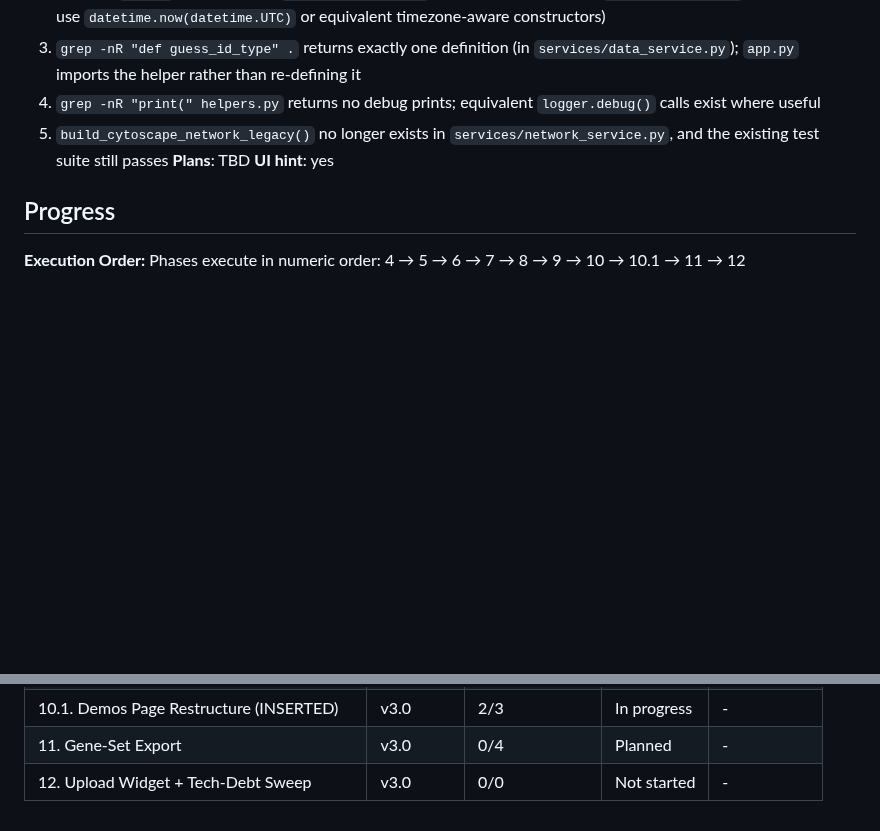
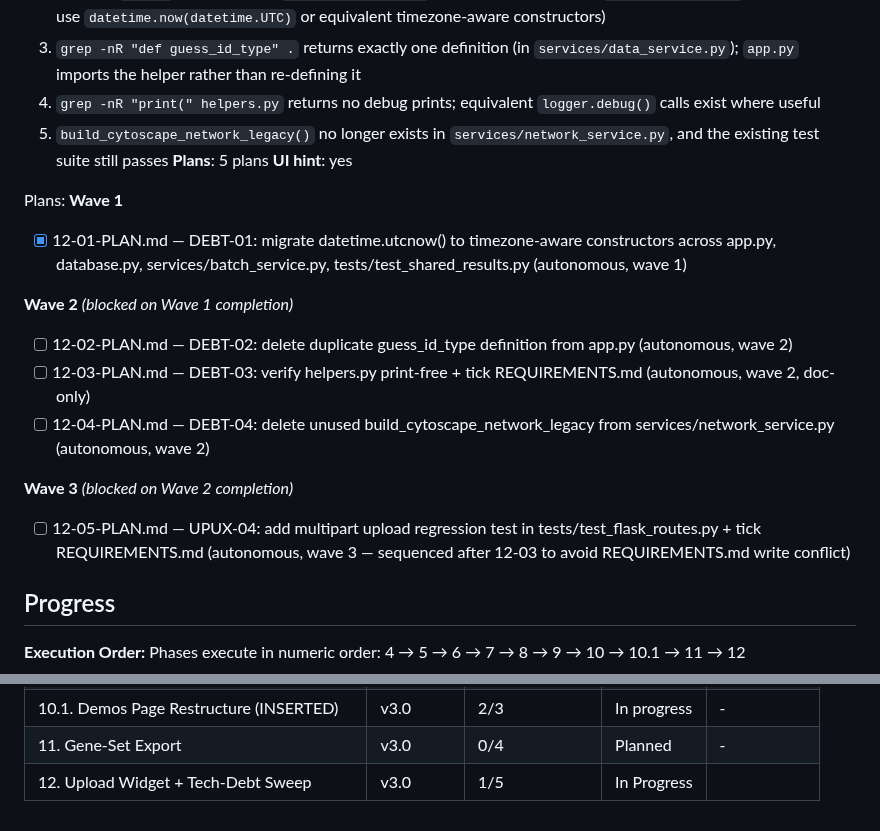
Before and after one commit to marvinm2/molAOP-analyser, a Markdown page: .planning/ROADMAP.md, 2 parts joined by grey strips. Drawn GitHub-style; blank space fills up the shorter version.

```diff
--- a/.planning/ROADMAP.md
+++ b/.planning/ROADMAP.md
@@ -189,8 +189,20 @@ Plans:
   3. `grep -nR "def guess_id_type" .` returns exactly one definition (in `services/data_service.py`); `app.py` imports the helper rather than re-defining it
   4. `grep -nR "print(" helpers.py` returns no debug prints; equivalent `logger.debug()` calls exist where useful
   5. `build_cytoscape_network_legacy()` no longer exists in `services/network_service.py`, and the existing test suite still passes
-**Plans**: TBD
+**Plans**: 5 plans
 **UI hint**: yes
+
+Plans:
+**Wave 1**
+- [x] 12-01-PLAN.md — DEBT-01: migrate datetime.utcnow() to timezone-aware constructors across app.py, database.py, services/batch_service.py, tests/test_shared_results.py (autonomous, wave 1)
+
+**Wave 2** *(blocked on Wave 1 completion)*
+- [ ] 12-02-PLAN.md — DEBT-02: delete duplicate guess_id_type definition from app.py (autonomous, wave 2)
+- [ ] 12-03-PLAN.md — DEBT-03: verify helpers.py print-free + tick REQUIREMENTS.md (autonomous, wave 2, doc-only)
+- [ ] 12-04-PLAN.md — DEBT-04: delete unused build_cytoscape_network_legacy from services/network_service.py (autonomous, wave 2)
+
+**Wave 3** *(blocked on Wave 2 completion)*
+- [ ] 12-05-PLAN.md — UPUX-04: add multipart upload regression test in tests/test_flask_routes.py + tick REQUIREMENTS.md (autonomous, wave 3 — sequenced after 12-03 to avoid REQUIREMENTS.md write conflict)
 
 ## Progress
 
@@ -211,4 +223,4 @@ Phases execute in numeric order: 4 → 5 → 6 → 7 → 8 → 9 → 10 → 10.1
 | 10. AOP Source-of-Truth Cleanup | v3.0 | 2/2 | Complete   | 2026-05-06 |
 | 10.1. Demos Page Restructure (INSERTED) | v3.0 | 2/3 | In progress | - |
 | 11. Gene-Set Export | v3.0 | 0/4 | Planned | - |
-| 12. Upload Widget + Tech-Debt Sweep | v3.0 | 0/0 | Not started | - |
+| 12. Upload Widget + Tech-Debt Sweep | v3.0 | 1/5 | In Progress|  |
```
Also changed, not shown: .planning/REQUIREMENTS.md (+4 -3 lines), .planning/STATE.md (+15 -15 lines).
